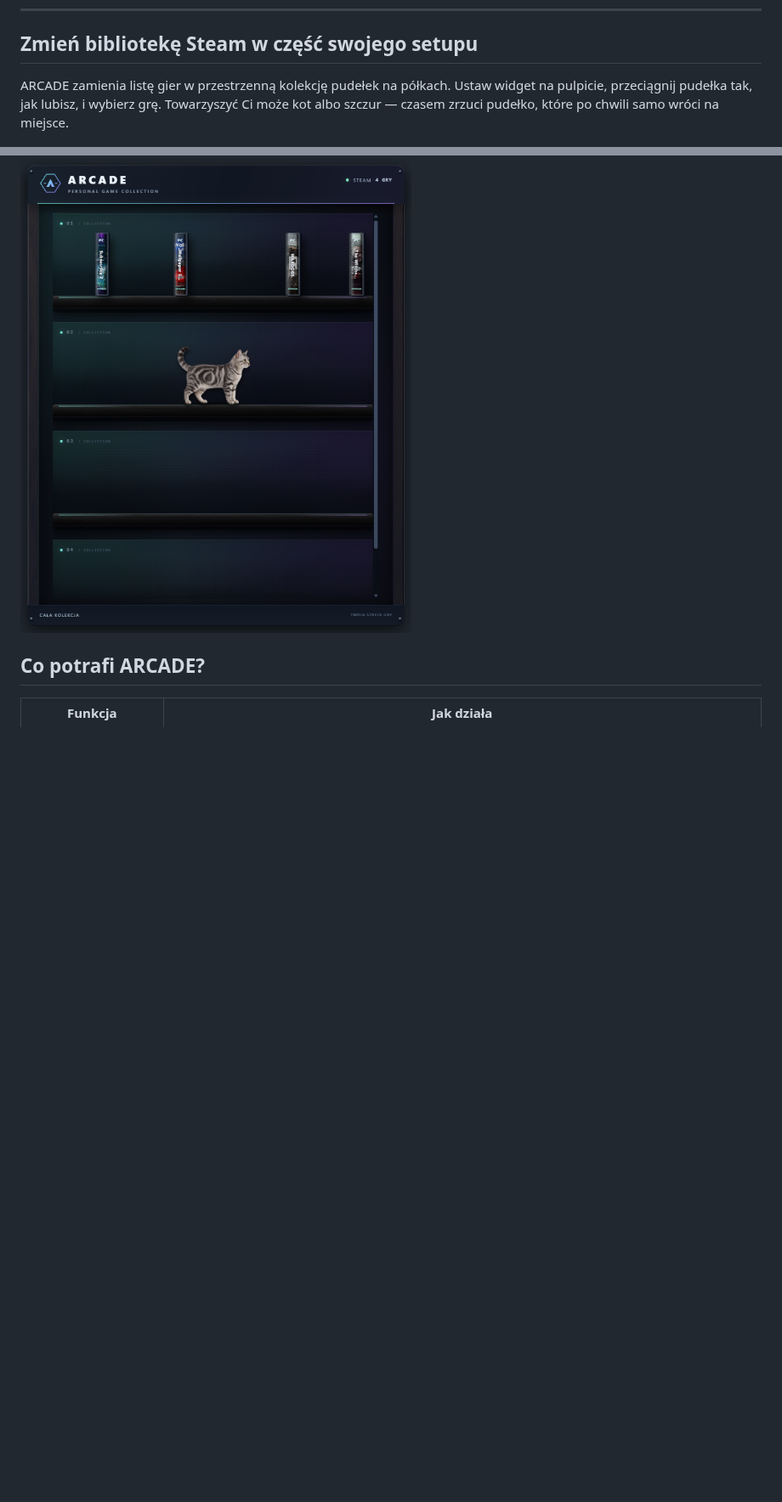
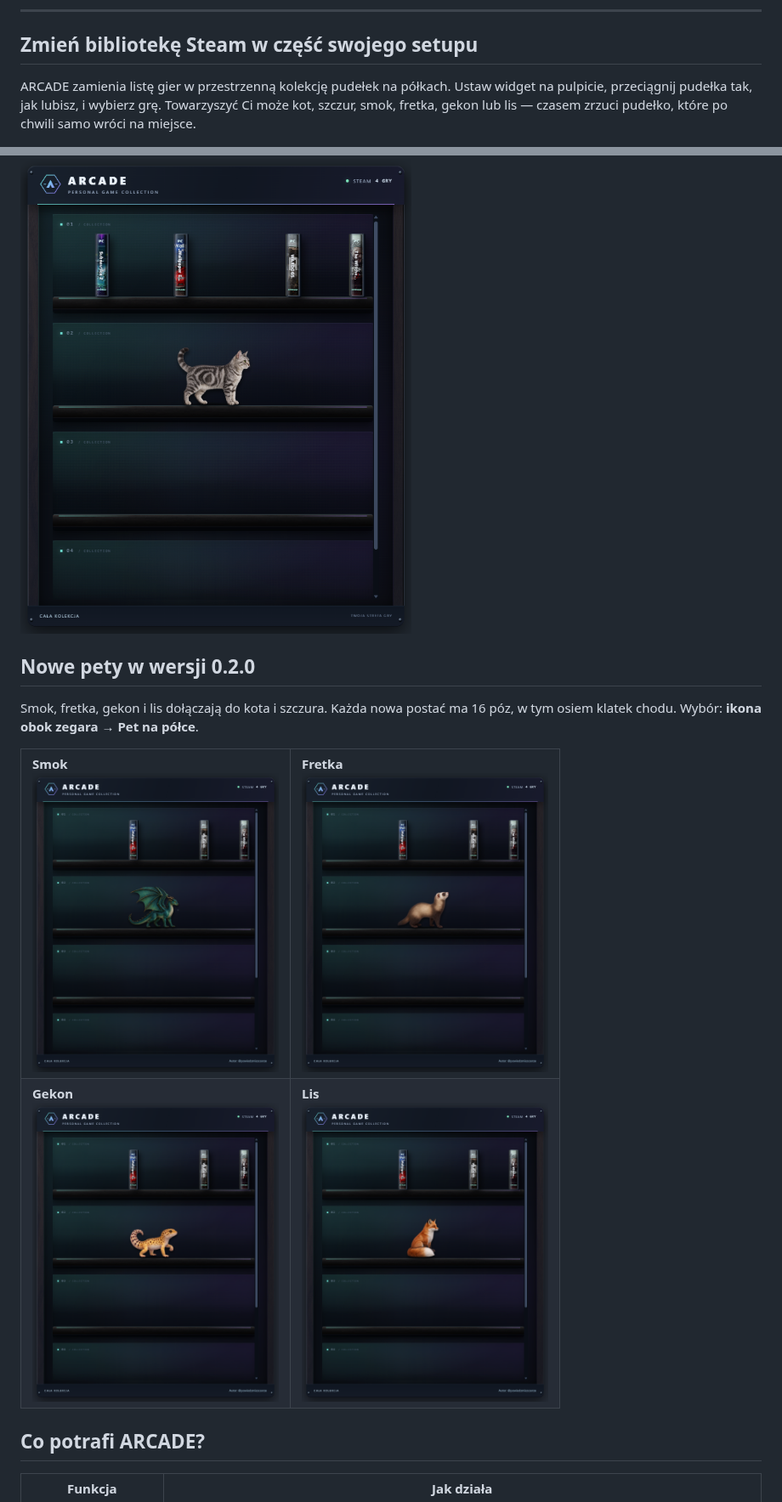
Before and after one commit to codewojcik-arch/arcade-game-shelf, a Markdown page: README.md, 2 parts joined by grey strips. Shown at 85% size. Rendered like a GitHub page; pictures changed too: docs/screenshots/dragon.png (added), docs/screenshots/ferret.png (added), docs/screenshots/fox.png (added); blank space fills up the shorter version.

Commit message:
Show six companions and document ARCADE 0.2.0

```diff
--- a/README.md
+++ b/README.md
@@ -15,9 +15,15 @@
 
 ## Zmień bibliotekę Steam w część swojego setupu
 
-ARCADE zamienia listę gier w przestrzenną kolekcję pudełek na półkach. Ustaw widget na pulpicie, przeciągnij pudełka tak, jak lubisz, i wybierz grę. Towarzyszyć Ci może kot albo szczur — czasem zrzuci pudełko, które po chwili samo wróci na miejsce.
+ARCADE zamienia listę gier w przestrzenną kolekcję pudełek na półkach. Ustaw widget na pulpicie, przeciągnij pudełka tak, jak lubisz, i wybierz grę. Towarzyszyć Ci może kot, szczur, smok, fretka, gekon lub lis — czasem zrzuci pudełko, które po chwili samo wróci na miejsce.
 
 <img src="docs/screenshots/gaming.png" alt="Widget ARCADE w motywie Gaming Night Shift — ciemna szafka, podświetlenie i pudełka gier Steam" width="650">
+
+## Nowe pety w wersji 0.2.0
+
+Smok, fretka, gekon i lis dołączają do kota i szczura. Każda nowa postać ma 16 póz, w tym osiem klatek chodu. Wybór: **ikona obok zegara → Pet na półce**.
+
+<table><tr><td><strong>Smok</strong><br><img src="docs/screenshots/dragon.png" alt="Smok rozkładający skrzydła na półce" width="290"></td><td><strong>Fretka</strong><br><img src="docs/screenshots/ferret.png" alt="Fretka na półce" width="290"></td></tr><tr><td><strong>Gekon</strong><br><img src="docs/screenshots/gecko.png" alt="Gekon na półce" width="290"></td><td><strong>Lis</strong><br><img src="docs/screenshots/fox.png" alt="Lis z puszystym ogonem na półce" width="290"></td></tr></table>
 
 ## Co potrafi ARCADE?
 
```
Also changed, not shown: other parts of README.md (+4 -4 lines), CHANGELOG.md (+8 -0 lines), THIRD_PARTY_NOTICES.md (+1 -1 lines).
